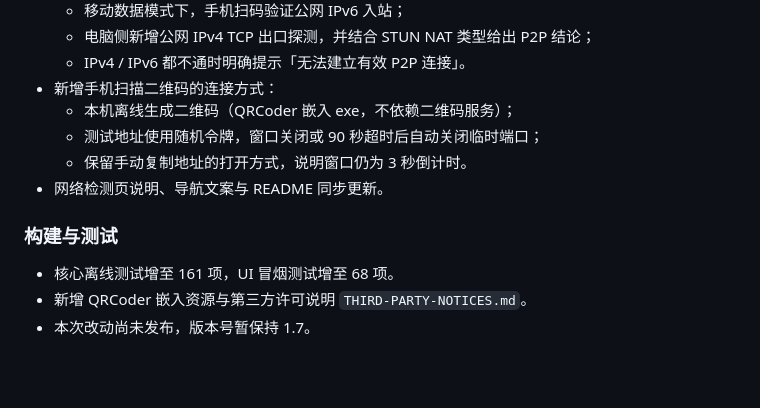
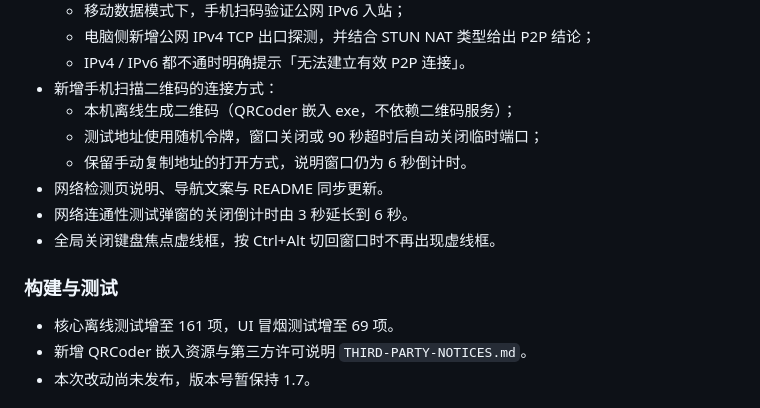
Before and after one commit to BlackShinex/ZayuToolbox, a Markdown page: CHANGELOG.md, the part around the change. Rendered like a GitHub page; blank space fills up the shorter version.

```diff
--- a/CHANGELOG.md
+++ b/CHANGELOG.md
@@ -14,12 +14,14 @@
 - 新增手机扫描二维码的连接方式：
   - 本机离线生成二维码（QRCoder 嵌入 exe，不依赖二维码服务）；
   - 测试地址使用随机令牌，窗口关闭或 90 秒超时后自动关闭临时端口；
-  - 保留手动复制地址的打开方式，说明窗口仍为 3 秒倒计时。
+  - 保留手动复制地址的打开方式，说明窗口仍为 6 秒倒计时。
 - 网络检测页说明、导航文案与 README 同步更新。
+- 网络连通性测试弹窗的关闭倒计时由 3 秒延长到 6 秒。
+- 全局关闭键盘焦点虚线框，按 Ctrl+Alt 切回窗口时不再出现虚线框。
 
 ### 构建与测试
 
-- 核心离线测试增至 161 项，UI 冒烟测试增至 68 项。
+- 核心离线测试增至 161 项，UI 冒烟测试增至 69 项。
 - 新增 QRCoder 嵌入资源与第三方许可说明 `THIRD-PARTY-NOTICES.md`。
 - 本次改动尚未发布，版本号暂保持 1.7。
 
```
Also changed, not shown: README.md (+4 -2 lines), docs/connectivity-dialog.png, 7 other files.
